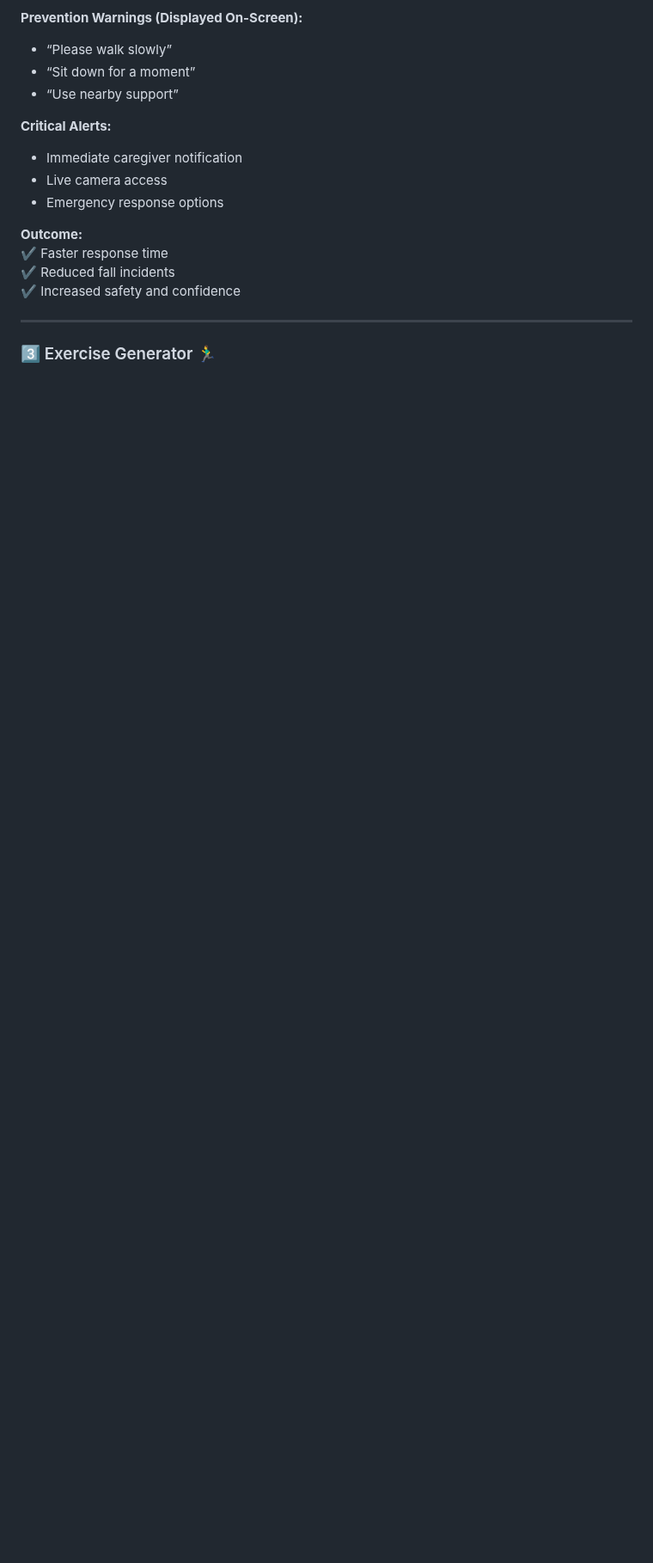
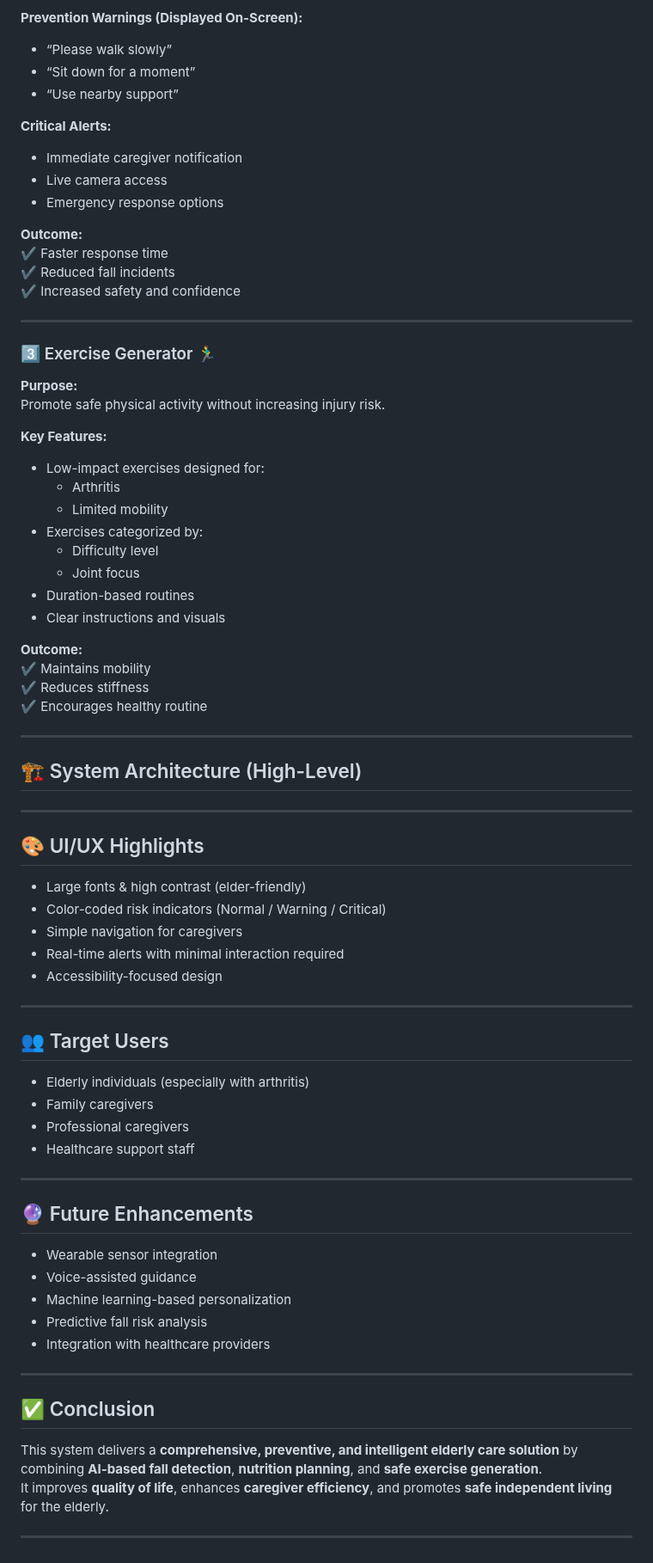
Before and after one commit to SmartCare-Plus/Smartcare_Plus_FE, a Markdown page: README.md, the part around the change. Shown at 86% size. GitHub-like rendering; blank space fills up the shorter version.

```diff
--- a/README.md
+++ b/README.md
@@ -105,3 +105,64 @@ Detect falls in real time and **prevent falls before they happen**.
 ---
 
 ### 3️⃣ Exercise Generator 🏃‍♂️
+
+**Purpose:**
+Promote safe physical activity without increasing injury risk.
+
+**Key Features:**
+- Low-impact exercises designed for:
+  - Arthritis
+  - Limited mobility
+- Exercises categorized by:
+  - Difficulty level
+  - Joint focus
+- Duration-based routines
+- Clear instructions and visuals
+
+**Outcome:**
+✔ Maintains mobility
+✔ Reduces stiffness
+✔ Encourages healthy routine
+
+---
+
+## 🏗 System Architecture (High-Level)
+
+
+---
+
+## 🎨 UI/UX Highlights
+
+- Large fonts & high contrast (elder-friendly)
+- Color-coded risk indicators (Normal / Warning / Critical)
+- Simple navigation for caregivers
+- Real-time alerts with minimal interaction required
+- Accessibility-focused design
+
+---
+
+## 👥 Target Users
+
+- Elderly individuals (especially with arthritis)
+- Family caregivers
+- Professional caregivers
+- Healthcare support staff
+
+---
+
+## 🔮 Future Enhancements
+
+- Wearable sensor integration
+- Voice-assisted guidance
+- Machine learning-based personalization
+- Predictive fall risk analysis
+- Integration with healthcare providers
+
+---
+
+## ✅ Conclusion
+
+This system delivers a **comprehensive, preventive, and intelligent elderly care solution** by combining **AI-based fall detection**, **nutrition planning**, and **safe exercise generation**.
+It improves **quality of life**, enhances **caregiver efficiency**, and promotes **safe independent living** for the elderly.
+
+---
```
